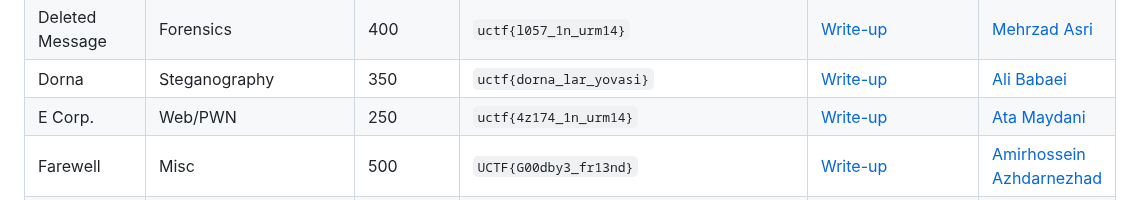
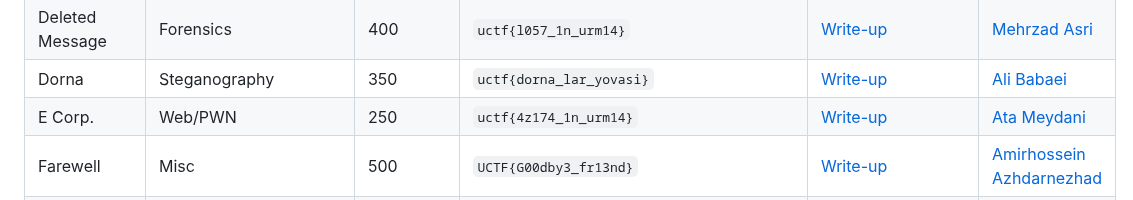
Before and after one commit to UrmiaCTF/UCTF-2023, a Markdown page: README.md, the part around the change. Rendered like a GitHub page.

Commit message:
Update README.md by fixing a typo

```diff
--- a/README.md
+++ b/README.md
@@ -69,7 +69,7 @@ View the final scoreboard and rankings for UCTF 2023 on [CTFTime](https://ctftim
 | Deb File (The Old Systems)           | Reverse/Steganography                | 150             | `UCTF{c4n_p3n6u1n5_5urv1v3_1n_54l7_w473r}`     | [Write-up](https://github.com/UrmiaCTF/UCTF-2023/tree/main/deb-file#write-up) | [Amirhossein Azhdarnezhad](https://github.com/YoungMind1) |
 | Deleted Message           | Forensics            | 400             | `uctf{l057_1n_urm14}`     | [Write-up](https://github.com/UrmiaCTF/UCTF-2023/tree/main/deleted-message-ctf#write-up) | [Mehrzad Asri](https://github.com/me-asri) |
 | Dorna           | Steganography                | 350             | `uctf{dorna_lar_yovasi}`     | [Write-up](https://github.com/UrmiaCTF/UCTF-2023/tree/main/dorna#write-up) | [Ali Babaei](https://github.com/alibabaei4) |
-| E Corp.           | Web/PWN            | 250             | `uctf{4z174_1n_urm14}`     | [Write-up](https://github.com/UrmiaCTF/UCTF-2023/tree/main/e-corp-ctf#write-up) | [Ata Maydani](https://github.com/AtaMeydani) |
+| E Corp.           | Web/PWN            | 250             | `uctf{4z174_1n_urm14}`     | [Write-up](https://github.com/UrmiaCTF/UCTF-2023/tree/main/e-corp-ctf#write-up) | [Ata Meydani](https://github.com/AtaMeydani) |
 | Farewell           | Misc                | 500             | `UCTF{G00dby3_fr13nd}`     | [Write-up](https://github.com/UrmiaCTF/UCTF-2023/tree/main/farewell#write-up) | [Amirhossein Azhdarnezhad](https://github.com/YoungMind1) |
 | Flutter QRCode           | Forensics            | 450             | `uctf{Three-Domes-Urmia}`     | [Write-up](https://github.com/UrmiaCTF/UCTF-2023/tree/main/flutter_QRCode#write-up) | [Saman Kafshdouzi](https://ir.linkedin.com/in/saman-kafshdouzi?trk=public_profile_project_contributor-image) |
 | htaccess           | Web                | 250             | `uctf{Sule_Dukol_waterfall}`     | [Write-up](https://github.com/UrmiaCTF/UCTF-2023/tree/main/htaccess-ctf#write-up) | [Ata Meydani](https://github.com/AtaMeydani) |
```
